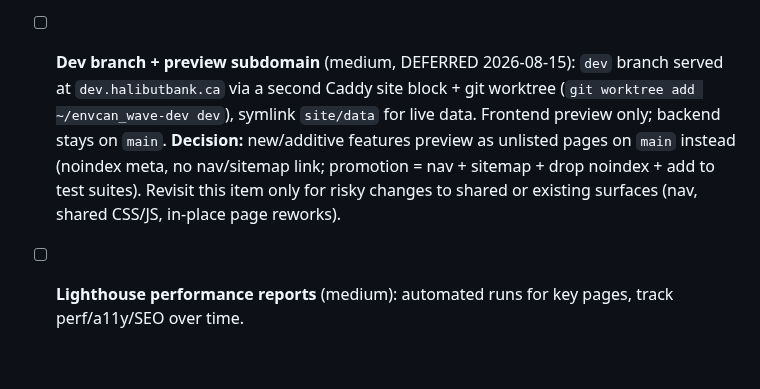
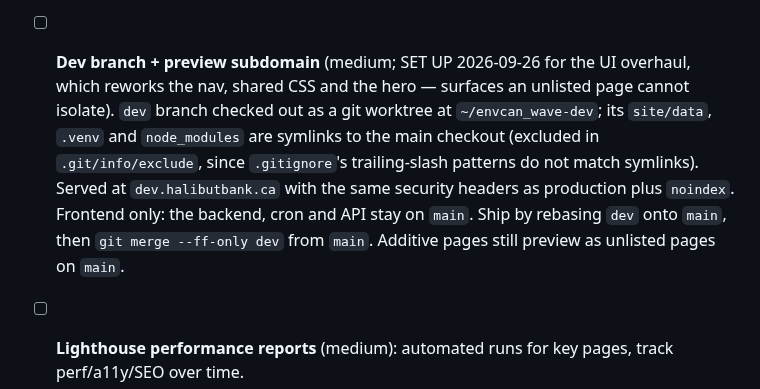
Before and after one commit to Keelando/surf-website, a Markdown page: TODO.md, the part around the change. Drawn GitHub-style; blank space fills up the shorter version.

Commit message:
TODO: dev worktree + preview subdomain set up for the UI overhaul
Co-Authored-By: Claude Opus 5.5 (1M context) <noreply@anthropic.com>

```diff
--- a/TODO.md
+++ b/TODO.md
@@ -1007,15 +1007,17 @@ Consolidated 2026-07-19 from the former `docs/project/TODO.md` (now
 - [ ] **Tighten graph margins** (medium): start with the buoys page ECharts
       (grid left/right/top/bottom, container padding), then audit the other
       chart pages. Prefer a shared pattern over per-page one-offs.
-- [ ] **Dev branch + preview subdomain** (medium, DEFERRED 2026-08-15):
-      `dev` branch served at `dev.halibutbank.ca` via a second Caddy site
-      block + git worktree (`git worktree add ~/envcan_wave-dev dev`),
-      symlink `site/data` for live data. Frontend preview only; backend
-      stays on `main`. **Decision:** new/additive features preview as
-      unlisted pages on `main` instead (noindex meta, no nav/sitemap
-      link; promotion = nav + sitemap + drop noindex + add to test
-      suites). Revisit this item only for risky changes to shared or
-      existing surfaces (nav, shared CSS/JS, in-place page reworks).
+- [ ] **Dev branch + preview subdomain** (medium; SET UP 2026-09-26 for the
+      UI overhaul, which reworks the nav, shared CSS and the hero — surfaces
+      an unlisted page cannot isolate). `dev` branch checked out as a git
+      worktree at `~/envcan_wave-dev`; its `site/data`, `.venv` and
+      `node_modules` are symlinks to the main checkout (excluded in
+      `.git/info/exclude`, since `.gitignore`'s trailing-slash patterns do
+      not match symlinks). Served at `dev.halibutbank.ca` with the same
+      security headers as production plus `noindex`. Frontend only: the
+      backend, cron and API stay on `main`. Ship by rebasing `dev` onto
+      `main`, then `git merge --ff-only dev` from `main`. Additive pages
+      still preview as unlisted pages on `main`.
 - [ ] **Lighthouse performance reports** (medium): automated runs for key
       pages, track perf/a11y/SEO over time.
 - [ ] **Back-to-top button** (low-medium; mobile-first): additive only — no
```
